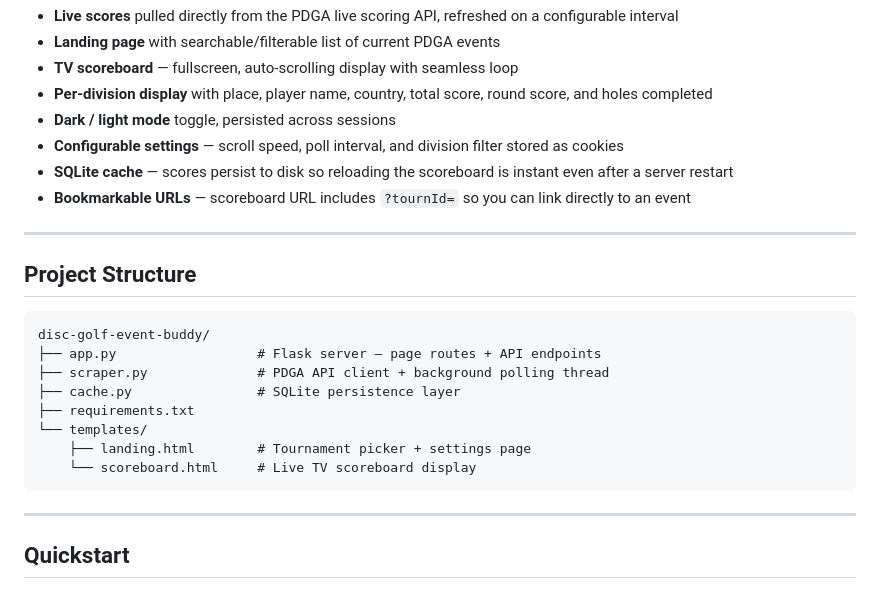
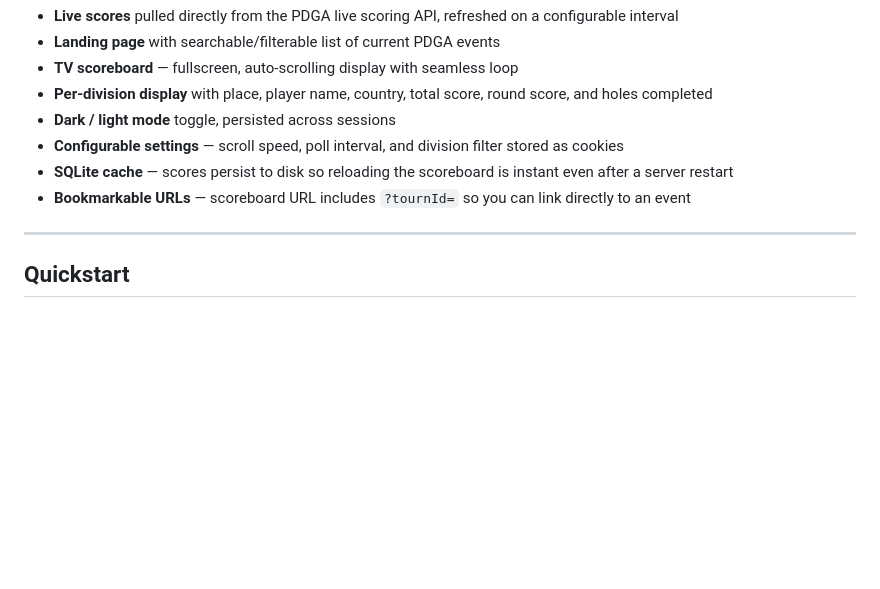
Before and after one commit to Forrest22/disc-golf-event-buddy, a Markdown page: README.md, the part around the change. GitHub-like rendering; blank space fills up the shorter version.

````diff
--- a/README.md
+++ b/README.md
@@ -14,21 +14,6 @@ A live scoreboard display for disc golf events. Pulls real-time scores from the
 - **Configurable settings** — scroll speed, poll interval, and division filter stored as cookies
 - **SQLite cache** — scores persist to disk so reloading the scoreboard is instant even after a server restart
 - **Bookmarkable URLs** — scoreboard URL includes `?tournId=` so you can link directly to an event
-
----
-
-## Project Structure
-
-```
-disc-golf-event-buddy/
-├── app.py                  # Flask server — page routes + API endpoints
-├── scraper.py              # PDGA API client + background polling thread
-├── cache.py                # SQLite persistence layer
-├── requirements.txt
-└── templates/
-    ├── landing.html        # Tournament picker + settings page
-    └── scoreboard.html     # Live TV scoreboard display
-```
 
 ---
 
````
